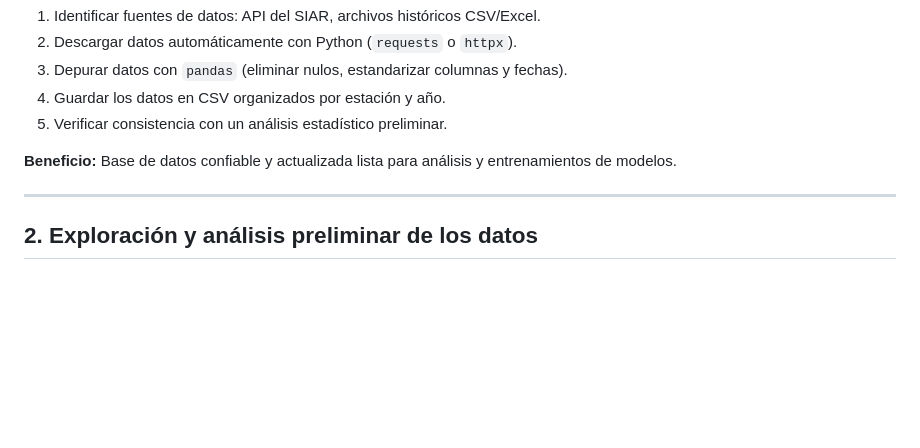
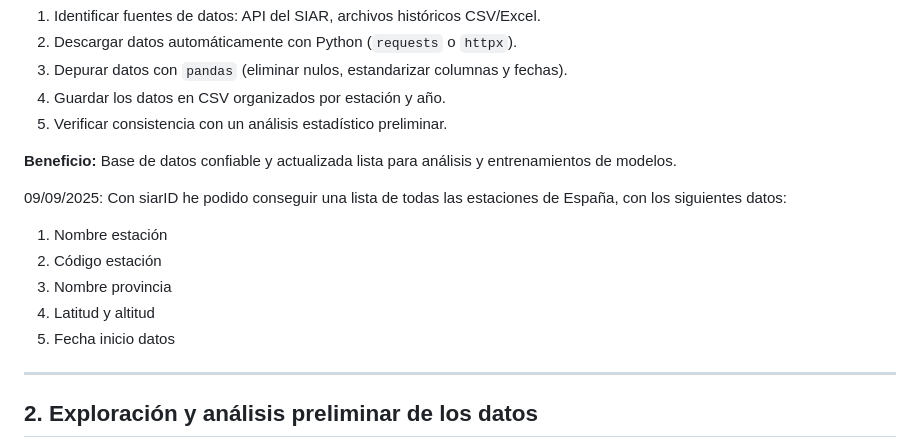
Before and after one commit to lependens/Capitulo-1, a Markdown page: docs_1_Objetivos alcanzables.md, the part around the change. GitHub-like rendering; blank space fills up the shorter version.

```diff
--- a/docs_1_Objetivos alcanzables.md
+++ b/docs_1_Objetivos alcanzables.md
@@ -16,6 +16,13 @@ Este documento recoge pequeños objetivos que sean **realistas y alcanzables**,
 5. Verificar consistencia con un análisis estadístico preliminar.
 
 **Beneficio:** Base de datos confiable y actualizada lista para análisis y entrenamientos de modelos.
+
+09/09/2025: Con siarID he podido conseguir una lista de todas las estaciones de España, con los siguientes datos:
+1. Nombre estación
+2. Código estación
+3. Nombre provincia
+4. Latitud y altitud
+5. Fecha inicio datos
 
 ---
 
```
